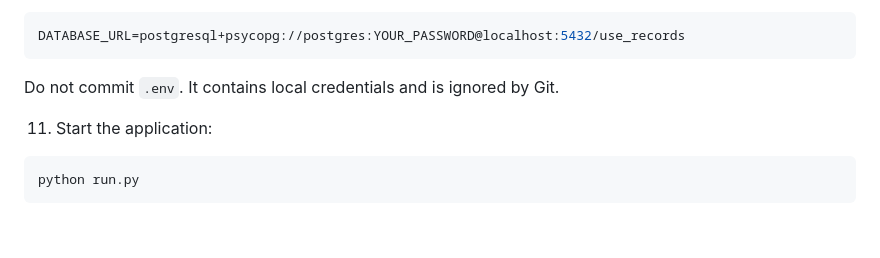
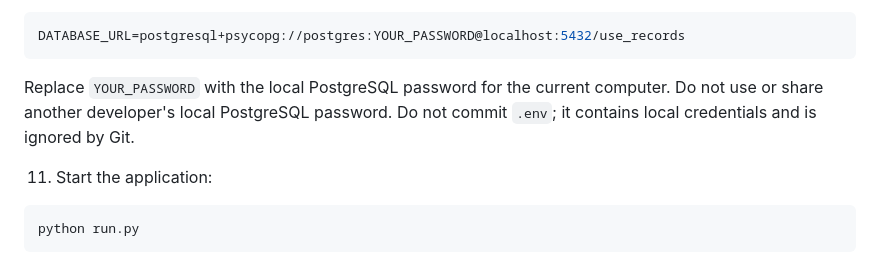
Before and after one commit to Dvniel-v2/Student-Records-Database-Connection-, a Markdown page: docs/assessor-setup.md, the part around one of its changes. Rendered like a GitHub page; blank space fills up the shorter version.

````diff
--- a/docs/assessor-setup.md
+++ b/docs/assessor-setup.md
@@ -77,7 +135,9 @@ Copy-Item .env.example .env
 DATABASE_URL=postgresql+psycopg://postgres:YOUR_PASSWORD@localhost:5432/use_records
 ```
 
-Do not commit `.env`. It contains local credentials and is ignored by Git.
+Replace `YOUR_PASSWORD` with the local PostgreSQL password for the current
+computer. Do not use or share another developer's local PostgreSQL password.
+Do not commit `.env`; it contains local credentials and is ignored by Git.
 
 11. Start the application:
 
````
Also changed, not shown: other parts of docs/assessor-setup.md (+61 -3 lines), README.md (+53 -0 lines).
